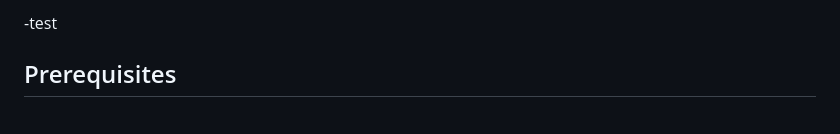
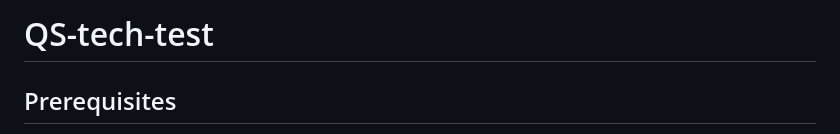
Before and after one commit to ianjum99/QS-tech-test, a Markdown page: README.md, the part around the change. Drawn GitHub-style.

```diff
--- a/README.md
+++ b/README.md
@@ -1,4 +1,4 @@
--test
+# QS-tech-test
 
 ## Prerequisites
 
```
